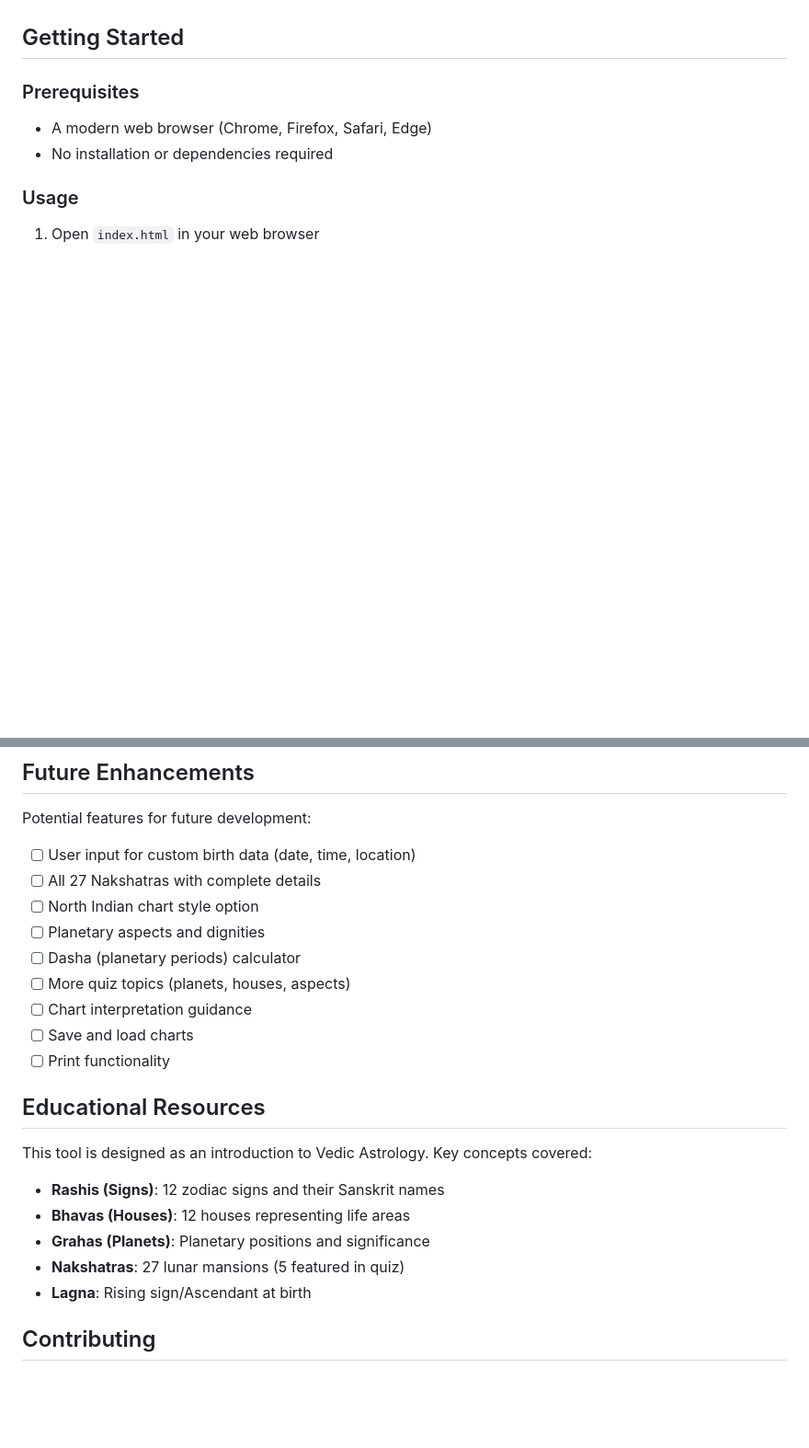
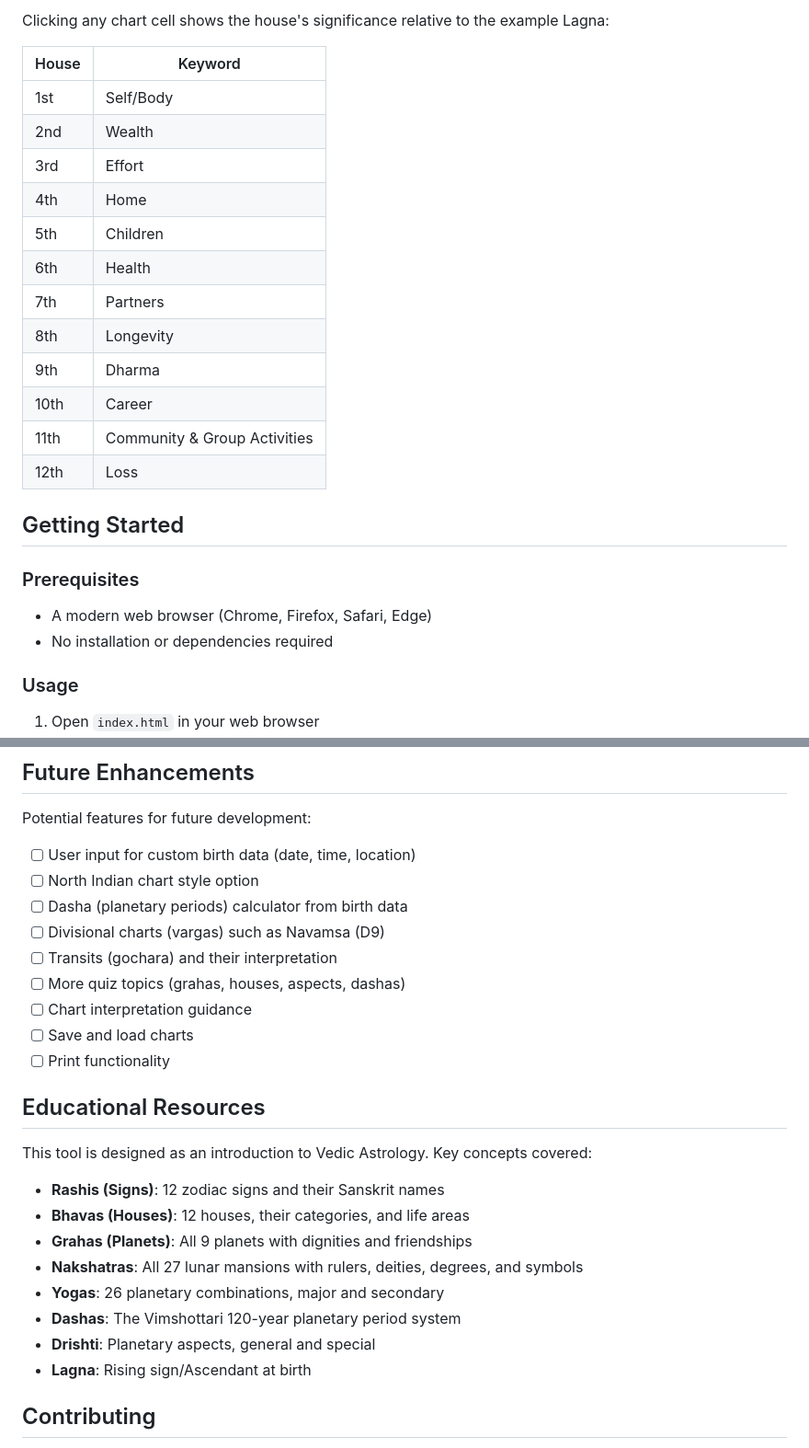
Before and after one commit to saranya108-cloud/Vedic-Astrology-Academy-, a Markdown page: README.md, 2 parts joined by grey strips. Shown at 92% size. GitHub-like rendering; blank space fills up the shorter version.

```diff
--- a/README.md
+++ b/README.md
@@ -37,3 +69,19 @@ An interactive web-based educational platform for learning Vedic Astrology (Jyot
+Clicking any chart cell shows the house's significance relative to the example Lagna:
+
+| House | Keyword |
+|-------|---------|
+| 1st | Self/Body |
+| 2nd | Wealth |
+| 3rd | Effort |
+| 4th | Home |
+| 5th | Children |
+| 6th | Health |
+| 7th | Partners |
+| 8th | Longevity |
+| 9th | Dharma |
+| 10th | Career |
+| 11th | Community & Group Activities |
+| 12th | Loss |
 
 ## Getting Started
 
@@ -78,11 +129,11 @@ This creates a sample birth chart for educational purposes.
 
 Potential features for future development:
 - [ ] User input for custom birth data (date, time, location)
-- [ ] All 27 Nakshatras with complete details
 - [ ] North Indian chart style option
-- [ ] Planetary aspects and dignities
-- [ ] Dasha (planetary periods) calculator
-- [ ] More quiz topics (planets, houses, aspects)
+- [ ] Dasha (planetary periods) calculator from birth data
+- [ ] Divisional charts (vargas) such as Navamsa (D9)
+- [ ] Transits (gochara) and their interpretation
+- [ ] More quiz topics (grahas, houses, aspects, dashas)
 - [ ] Chart interpretation guidance
 - [ ] Save and load charts
 - [ ] Print functionality
@@ -91,9 +142,12 @@ Potential features for future development:
 
 This tool is designed as an introduction to Vedic Astrology. Key concepts covered:
 - **Rashis (Signs)**: 12 zodiac signs and their Sanskrit names
-- **Bhavas (Houses)**: 12 houses representing life areas
-- **Grahas (Planets)**: Planetary positions and significance
-- **Nakshatras**: 27 lunar mansions (5 featured in quiz)
+- **Bhavas (Houses)**: 12 houses, their categories, and life areas
+- **Grahas (Planets)**: All 9 planets with dignities and friendships
+- **Nakshatras**: All 27 lunar mansions with rulers, deities, degrees, and symbols
+- **Yogas**: 26 planetary combinations, major and secondary
+- **Dashas**: The Vimshottari 120-year planetary period system
+- **Drishti**: Planetary aspects, general and special
 - **Lagna**: Rising sign/Ascendant at birth
 
 ## Contributing
```
Also changed, not shown: other parts of README.md (+59 -24 lines).
